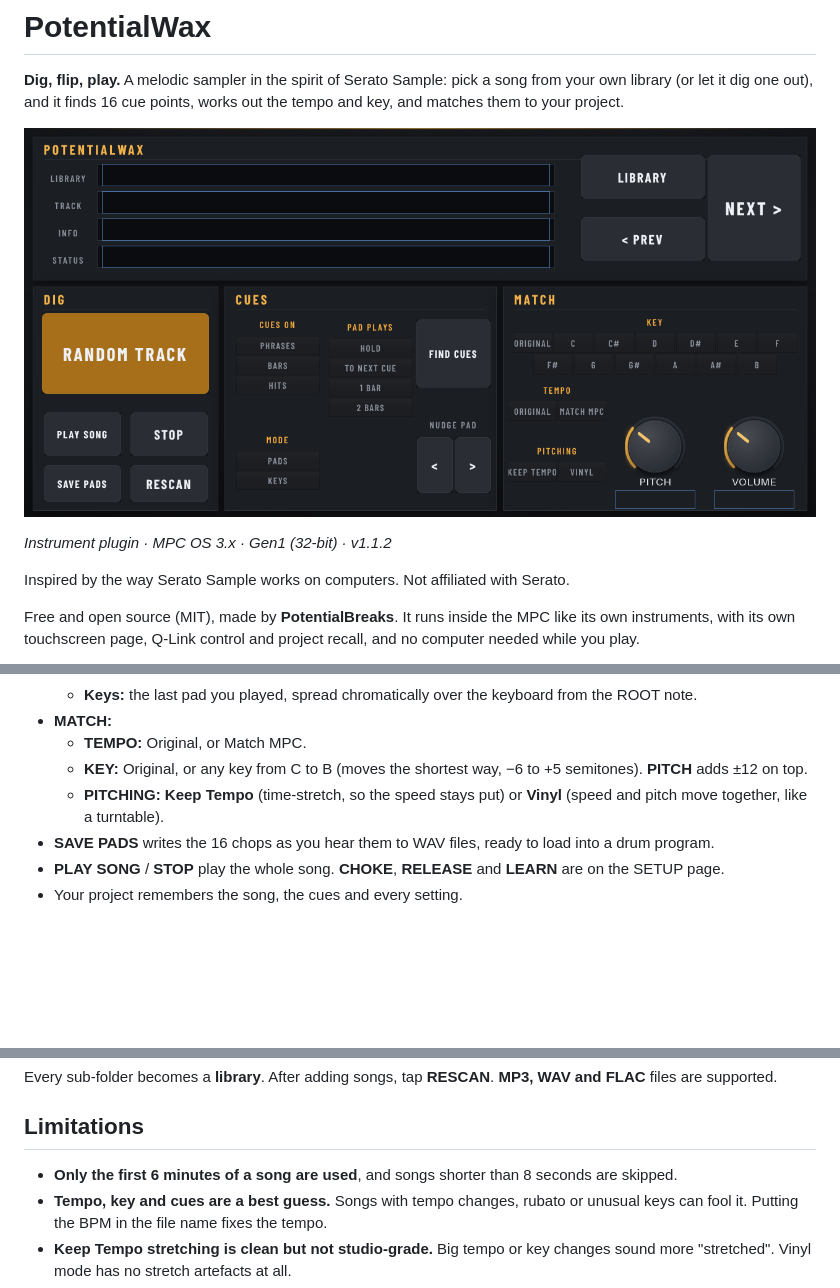
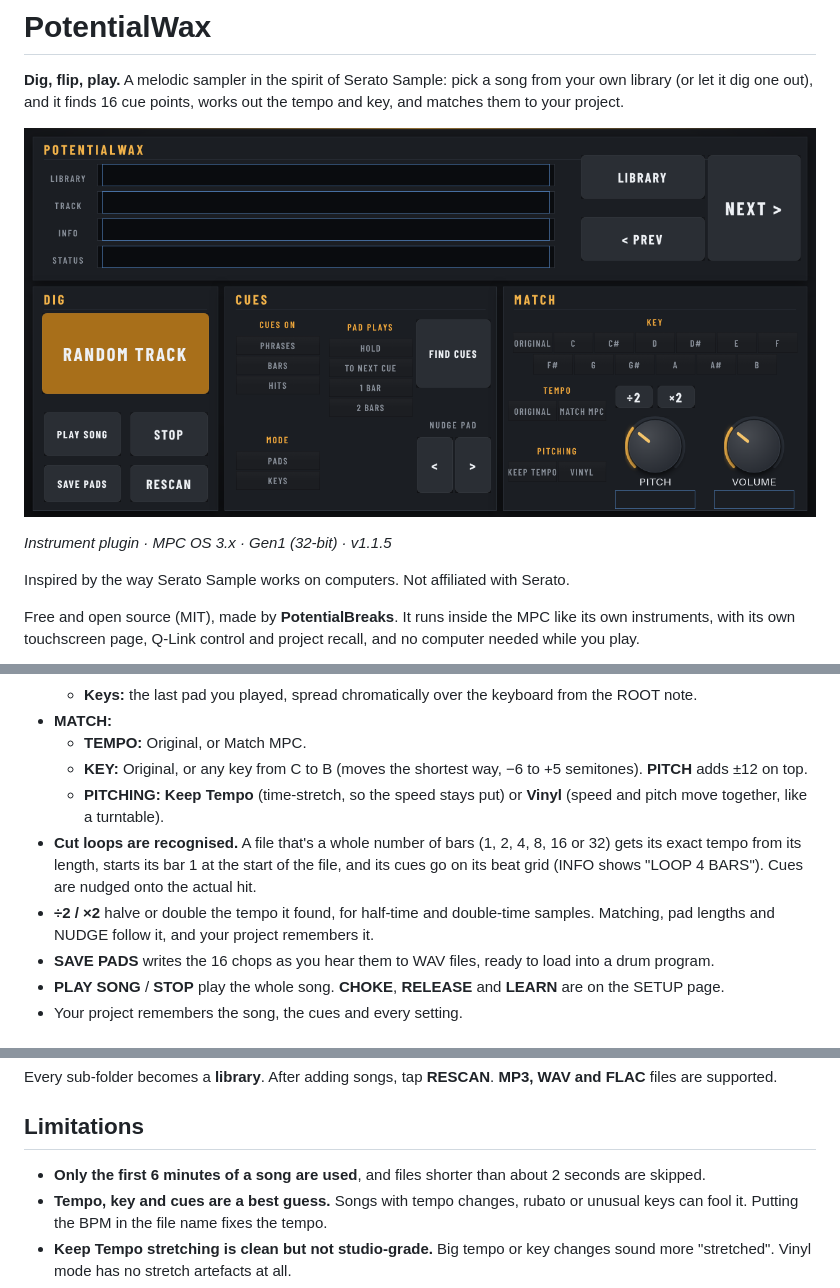
Before and after one commit to PotentialBreakfast/mpc-vst-potentialwax, a Markdown page: README.md, 3 parts joined by grey strips. GitHub-like rendering; pictures changed too: docs/images/potentialwax.png; blank space fills up the shorter version.

```diff
--- a/README.md
+++ b/README.md
@@ -4,7 +4,7 @@
 
 ![PotentialWax's page on the MPC](docs/images/potentialwax.png)
 
-*Instrument plugin · MPC OS 3.x · Gen1 (32-bit) · v1.1.2*
+*Instrument plugin · MPC OS 3.x · Gen1 (32-bit) · v1.1.5*
 
 Inspired by the way Serato Sample works on computers. Not affiliated with Serato.
 
@@ -24,6 +24,8 @@ Free and open source (MIT), made by **PotentialBreaks**. It runs inside the MPC
   - **TEMPO:** Original, or Match MPC.
   - **KEY:** Original, or any key from C to B (moves the shortest way, −6 to +5 semitones). **PITCH** adds ±12 on top.
   - **PITCHING:** **Keep Tempo** (time-stretch, so the speed stays put) or **Vinyl** (speed and pitch move together, like a turntable).
+- **Cut loops are recognised.** A file that's a whole number of bars (1, 2, 4, 8, 16 or 32) gets its exact tempo from its length, starts its bar 1 at the start of the file, and its cues go on its beat grid (INFO shows "LOOP 4 BARS"). Cues are nudged onto the actual hit.
+- **÷2 / ×2** halve or double the tempo it found, for half-time and double-time samples. Matching, pad lengths and NUDGE follow it, and your project remembers it.
 - **SAVE PADS** writes the 16 chops as you hear them to WAV files, ready to load into a drum program.
 - **PLAY SONG** / **STOP** play the whole song. **CHOKE**, **RELEASE** and **LEARN** are on the SETUP page.
 - Your project remembers the song, the cues and every setting.
@@ -40,7 +42,7 @@ Every sub-folder becomes a **library**. After adding songs, tap **RESCAN**. **MP
 
 ## Limitations
 
-- **Only the first 6 minutes of a song are used**, and songs shorter than 8 seconds are skipped.
+- **Only the first 6 minutes of a song are used**, and files shorter than about 2 seconds are skipped.
 - **Tempo, key and cues are a best guess.** Songs with tempo changes, rubato or unusual keys can fool it. Putting the BPM in the file name fixes the tempo.
 - **Keep Tempo stretching is clean but not studio-grade.** Big tempo or key changes sound more "stretched". Vinyl mode has no stretch artefacts at all.
 - **8 voices**, and only 44.1 kHz playback.
```
Also changed, not shown: .github/release-notes/v1.1.5.md (added, +8 -0 lines), CHANGELOG.md (+7 -0 lines), 6 other files.
